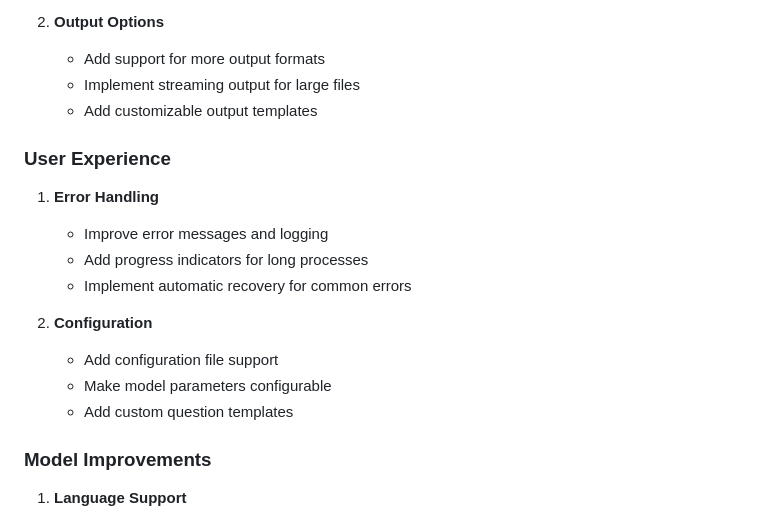
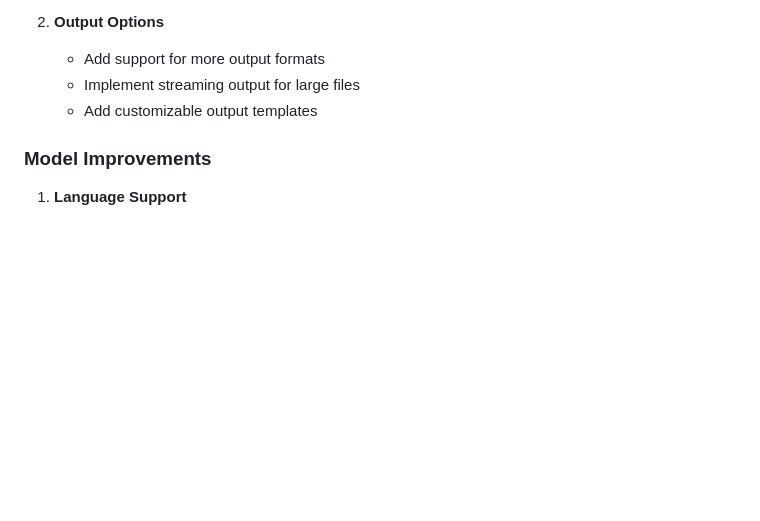
Before and after one commit to subharya83/cvml-exercise, a Markdown page: ex04/README.md, the part around the change. Drawn GitHub-style; blank space fills up the shorter version.

Commit message:
ex04: Remove spurious config

```diff
--- a/ex04/README.md
+++ b/ex04/README.md
@@ -170,17 +170,6 @@ def test_output_formats():
    - Implement streaming output for large files
    - Add customizable output templates
 
-### User Experience
-1. **Error Handling**
-   - Improve error messages and logging
-   - Add progress indicators for long processes
-   - Implement automatic recovery for common errors
-
-2. **Configuration**
-   - Add configuration file support
-   - Make model parameters configurable
-   - Add custom question templates
-
 ### Model Improvements
 1. **Language Support**
    - Add multilingual support
```
